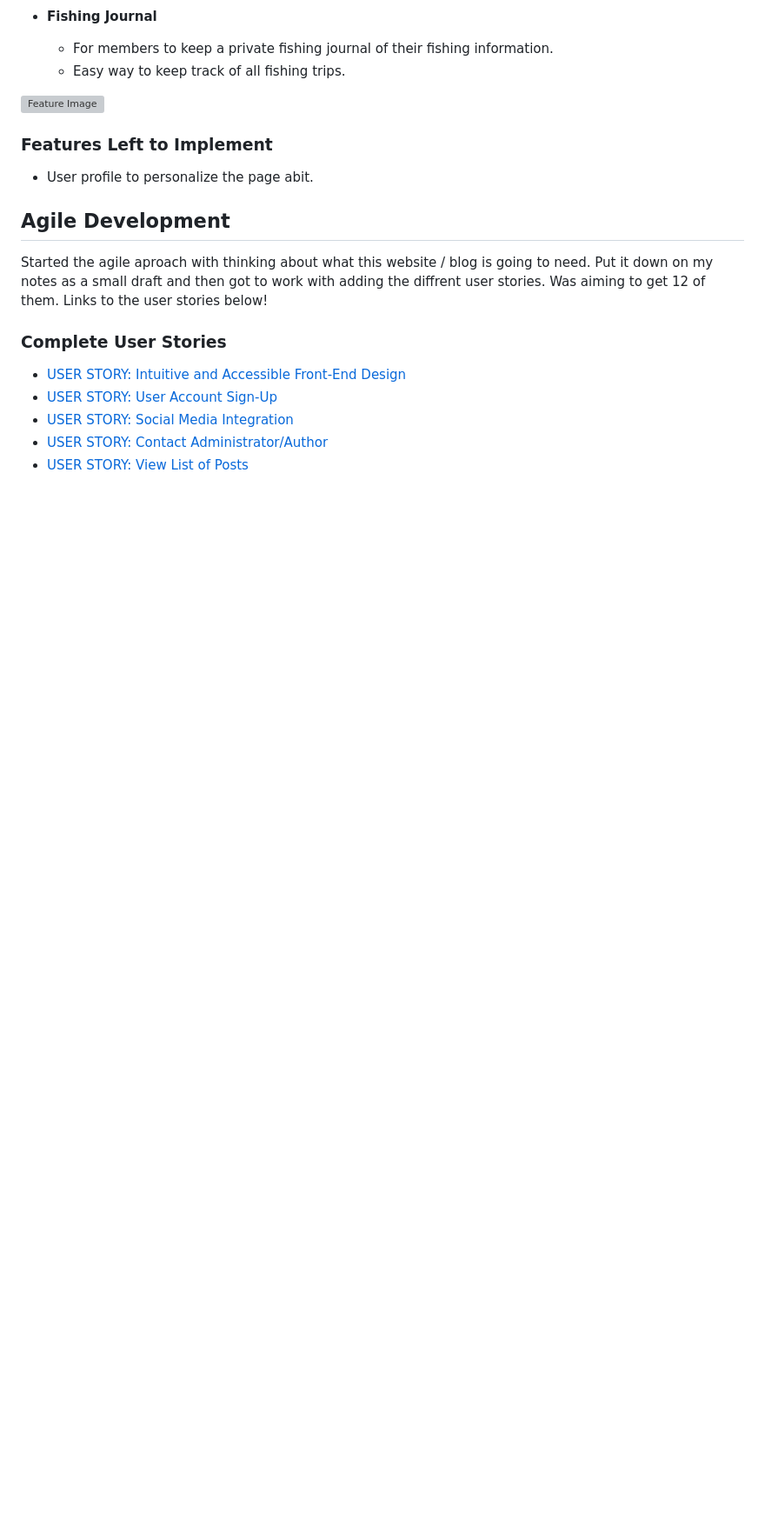
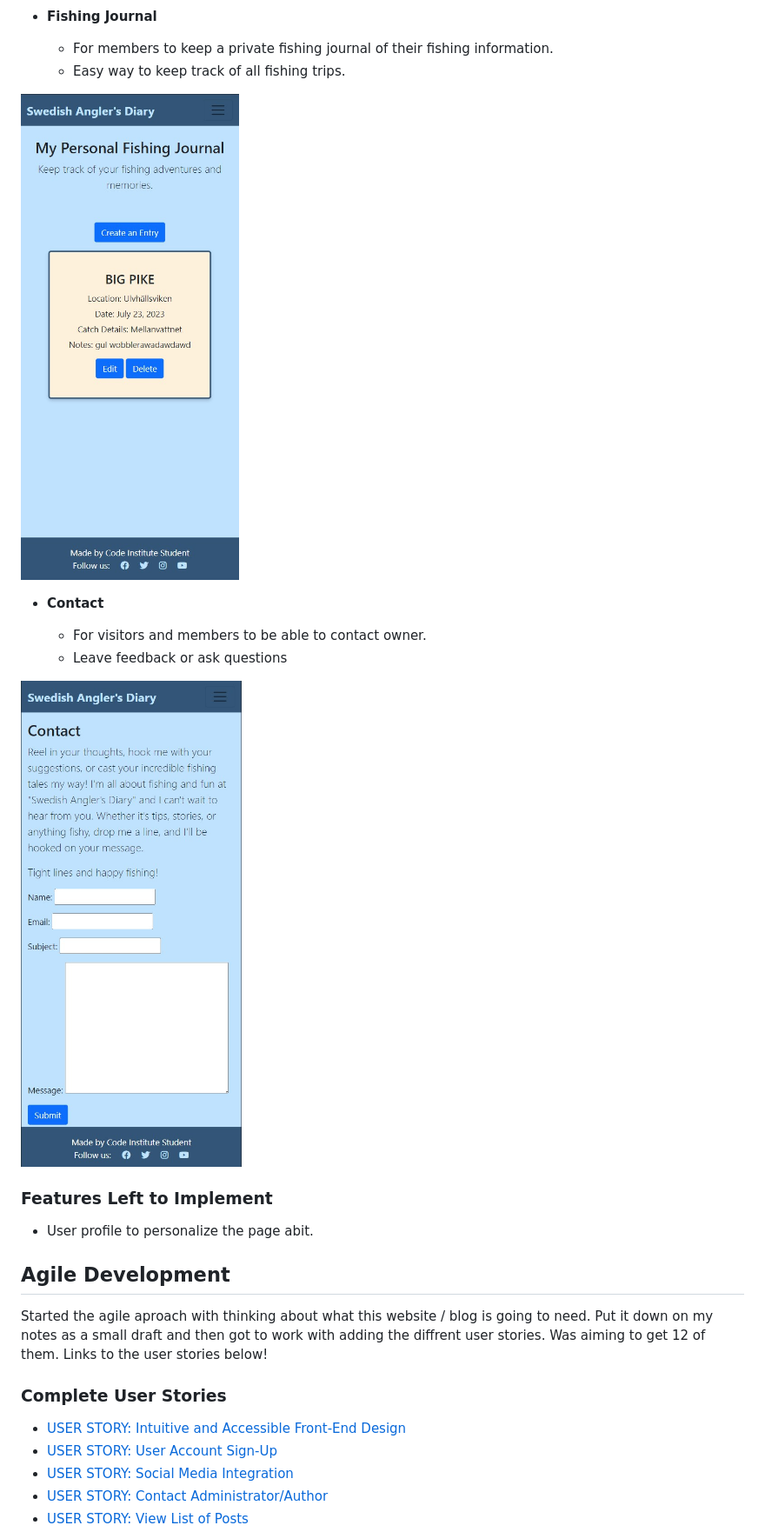
Before and after one commit to Pierreslag/fishingblog, a Markdown page: README.md, the part around the change printed below. Shown: that part at 87% size. Rendered like a GitHub page; blank space fills up the shorter version; grey boxes are pictures that could not be loaded.

Commit message:
Add images to readme.md

```diff
--- a/README.md
+++ b/README.md
@@ -27,7 +27,14 @@ The idea for "Swedish Angler's Dairy" is to document the owner's journey of disc
   - For members to keep a private fishing journal of their fishing information.
   - Easy way to keep track of all fishing trips.
 
-![Feature Image](URL)
+![Feature Image](/static/images/readmeimages/journal.jpg)
+
+- __Contact__
+
+  - For visitors and members to be able to contact owner.
+  - Leave feedback or ask questions
+
+![Feature Image](/static/images/readmeimages/contact.jpg)
 
 ### __Features Left to Implement__
 
```
Also changed, not shown: other parts of README.md (+2 -2 lines).
